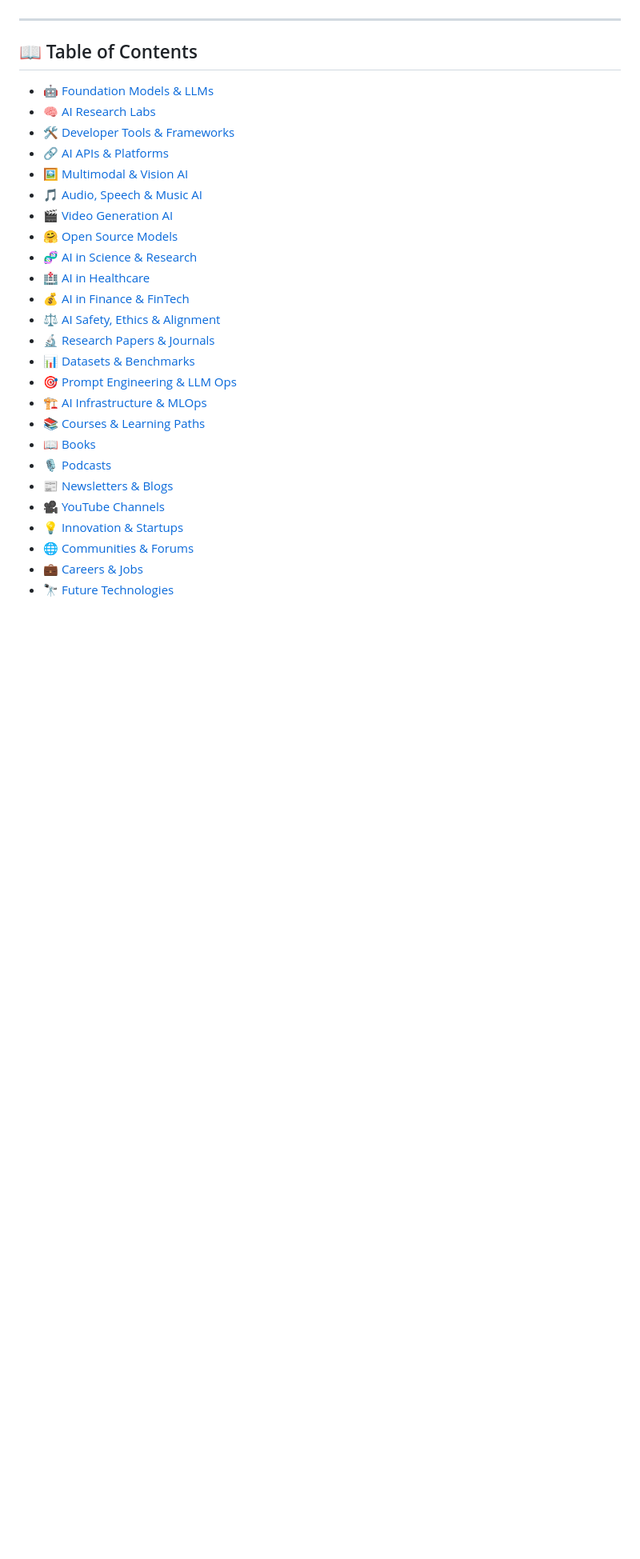
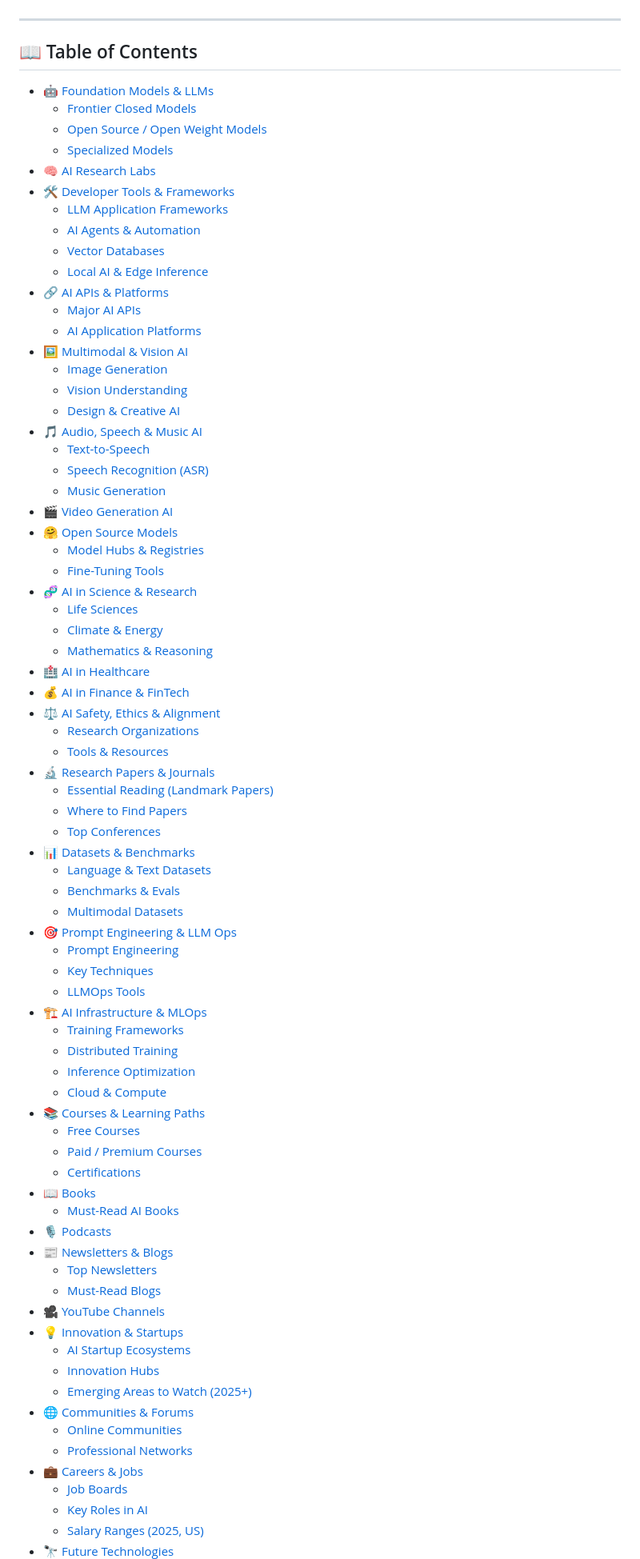
Before and after one commit to aredwan-xyz/codebeez-innovation-resources, a Markdown page: README.md, the part around one of its changes. Shown at 80% size. GitHub-like rendering; blank space fills up the shorter version.

Commit message:
docs: auto-update table of contents [skip ci]

```diff
--- a/README.md
+++ b/README.md
@@ -44,28 +44,78 @@ This repository is a living, community-driven collection of the **best AI tools,
 
 <!-- START doctoc generated TOC please keep comment here to allow auto update -->
 <!-- DON'T EDIT THIS SECTION, INSTEAD RE-RUN doctoc TO UPDATE -->
+
 - [🤖 Foundation Models & LLMs](#-foundation-models--llms)
+  - [Frontier Closed Models](#frontier-closed-models)
+  - [Open Source / Open Weight Models](#open-source--open-weight-models)
+  - [Specialized Models](#specialized-models)
 - [🧠 AI Research Labs](#-ai-research-labs)
-- [🛠️ Developer Tools & Frameworks](#️-developer-tools--frameworks)
+- [🛠️ Developer Tools & Frameworks](#-developer-tools--frameworks)
+  - [LLM Application Frameworks](#llm-application-frameworks)
+  - [AI Agents & Automation](#ai-agents--automation)
+  - [Vector Databases](#vector-databases)
+  - [Local AI & Edge Inference](#local-ai--edge-inference)
 - [🔗 AI APIs & Platforms](#-ai-apis--platforms)
-- [🖼️ Multimodal & Vision AI](#️-multimodal--vision-ai)
+  - [Major AI APIs](#major-ai-apis)
+  - [AI Application Platforms](#ai-application-platforms)
+- [🖼️ Multimodal & Vision AI](#-multimodal--vision-ai)
+  - [Image Generation](#image-generation)
+  - [Vision Understanding](#vision-understanding)
+  - [Design & Creative AI](#design--creative-ai)
 - [🎵 Audio, Speech & Music AI](#-audio-speech--music-ai)
+  - [Text-to-Speech](#text-to-speech)
+  - [Speech Recognition (ASR)](#speech-recognition-asr)
+  - [Music Generation](#music-generation)
 - [🎬 Video Generation AI](#-video-generation-ai)
 - [🤗 Open Source Models](#-open-source-models)
+  - [Model Hubs & Registries](#model-hubs--registries)
+  - [Fine-Tuning Tools](#fine-tuning-tools)
 - [🧬 AI in Science & Research](#-ai-in-science--research)
+  - [Life Sciences](#life-sciences)
+  - [Climate & Energy](#climate--energy)
+  - [Mathematics & Reasoning](#mathematics--reasoning)
 - [🏥 AI in Healthcare](#-ai-in-healthcare)
 - [💰 AI in Finance & FinTech](#-ai-in-finance--fintech)
-- [⚖️ AI Safety, Ethics & Alignment](#️-ai-safety-ethics--alignment)
+- [⚖️ AI Safety, Ethics & Alignment](#-ai-safety-ethics--alignment)
+  - [Research Organizations](#research-organizations)
+  - [Tools & Resources](#tools--resources)
 - [🔬 Research Papers & Journals](#-research-papers--journals)
+  - [Essential Reading (Landmark Papers)](#essential-reading-landmark-papers)
+  - [Where to Find Papers](#where-to-find-papers)
+  - [Top Conferences](#top-conferences)
 - [📊 Datasets & Benchmarks](#-datasets--benchmarks)
+  - [Language & Text Datasets](#language--text-datasets)
+  - [Benchmarks & Evals](#benchmarks--evals)
+  - [Multimodal Datasets](#multimodal-datasets)
 - [🎯 Prompt Engineering & LLM Ops](#-prompt-engineering--llm-ops)
-- [🏗️ AI Infrastructure & MLOps](#️-ai-infrastructure--mlops)
+  - [Prompt Engineering](#prompt-engineering)
+  - [Key Techniques](#key-techniques)
+  - [LLMOps Tools](#llmops-tools)
+- [🏗️ AI Infrastructure & MLOps](#-ai-infrastructure--mlops)
+  - [Training Frameworks](#training-frameworks)
+  - [Distributed Training](#distributed-training)
+  - [Inference Optimization](#inference-optimization)
+  - [Cloud & Compute](#cloud--compute)
 - [📚 Courses & Learning Paths](#-courses--learning-paths)
+  - [Free Courses](#free-courses)
+  - [Paid / Premium Courses](#paid--premium-courses)
+  - [Certifications](#certifications)
 - [📖 Books](#-books)
-- [🎙️ Podcasts](#️-podcasts)
+  - [Must-Read AI Books](#must-read-ai-books)
+- [🎙️ Podcasts](#-podcasts)
 - [📰 Newsletters & Blogs](#-newsletters--blogs)
+  - [Top Newsletters](#top-newsletters)
+  - [Must-Read Blogs](#must-read-blogs)
 - [🎥 YouTube Channels](#-youtube-channels)
 - [💡 Innovation & Startups](#-innovation--startups)
+  - [AI Startup Ecosystems](#ai-startup-ecosystems)
+  - [Innovation Hubs](#innovation-hubs)
+  - [Emerging Areas to Watch (2025+)](#emerging-areas-to-watch-2025)
 - [🌐 Communities & Forums](#-communities--forums)
+  - [Online Communities](#online-communities)
+  - [Professional Networks](#professional-networks)
 - [💼 Careers & Jobs](#-careers--jobs)
+  - [Job Boards](#job-boards)
+  - [Key Roles in AI](#key-roles-in-ai)
+  - [Salary Ranges (2025, US)](#salary-ranges-2025-us)
 - [🔭 Future Technologies](#-future-technologies)
```
Also changed, not shown: other parts of README.md (+12 -1 lines).
